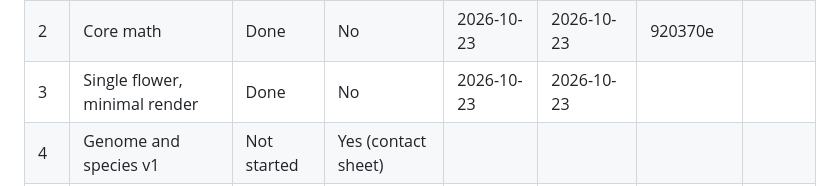
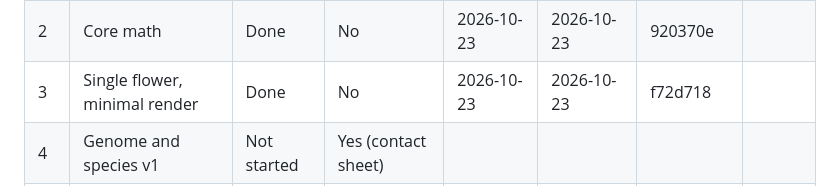
Before and after one commit to maxwellzini/flower-grower-0, a Markdown page: plan00-tracker.md, the part around the change. GitHub-like rendering.

Commit message:
Record Phase 3 completion in plan tracker
Update plan00-tracker.md with the Phase 3 completion date and commit
hash f72d718.

```diff
--- a/plan00-tracker.md
+++ b/plan00-tracker.md
@@ -14,7 +14,7 @@ moving on. Set the status to `Awaiting review` and ask the user.
 |---|-------|--------|--------|---------|----------|-----------|-------|
 | 1 | Scaffold | Done | No | 2026-10-23 | 2026-10-23 | ec97aa3 | |
 | 2 | Core math | Done | No | 2026-10-23 | 2026-10-23 | 920370e | |
-| 3 | Single flower, minimal render | Done | No | 2026-10-23 | 2026-10-23 | | |
+| 3 | Single flower, minimal render | Done | No | 2026-10-23 | 2026-10-23 | f72d718 | |
 | 4 | Genome and species v1 | Not started | Yes (contact sheet) | | | | |
 | 5 | Botanical style | Not started | Yes (look) | | | | |
 | 6 | Vines and the trellis | Not started | No | | | | |
```
